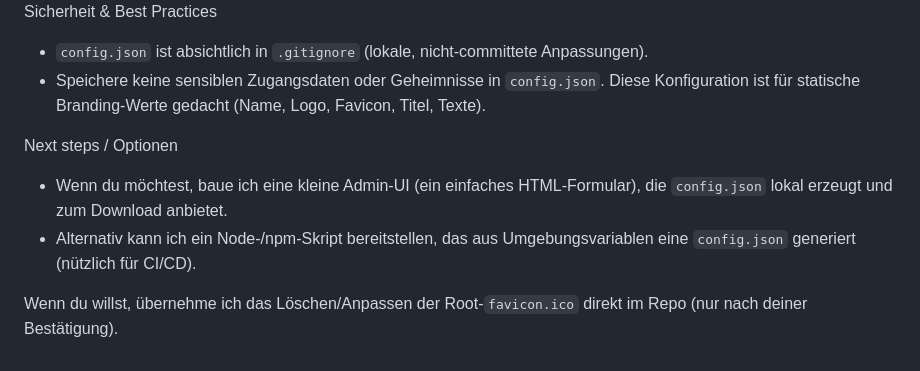
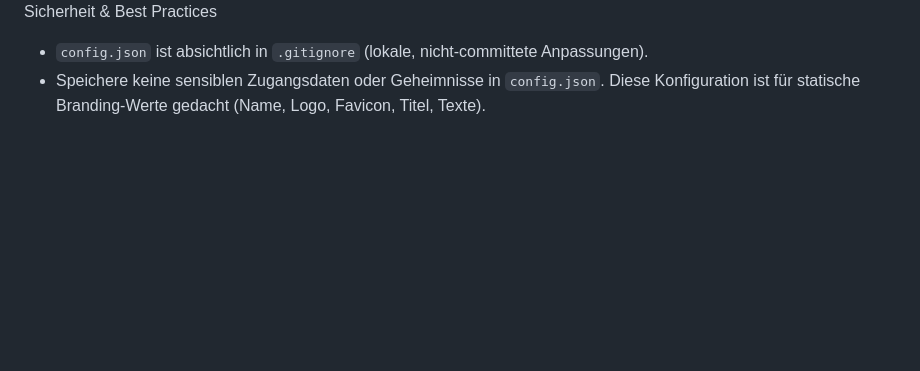
Before and after one commit to SebiShepherd/Futurmapa, a Markdown page: README.md, the part around the change. GitHub-like rendering; blank space fills up the shorter version.

Commit message:
Simplify README by removing unnecessary instructions
Removed redundant next steps and options regarding config.json.

```diff
--- a/README.md
+++ b/README.md
@@ -190,10 +190,3 @@ Sicherheit & Best Practices
 
 - `config.json` ist absichtlich in `.gitignore` (lokale, nicht-committete Anpassungen).
 - Speichere keine sensiblen Zugangsdaten oder Geheimnisse in `config.json`. Diese Konfiguration ist für statische Branding-Werte gedacht (Name, Logo, Favicon, Titel, Texte).
-
-Next steps / Optionen
-
-- Wenn du möchtest, baue ich eine kleine Admin-UI (ein einfaches HTML-Formular), die `config.json` lokal erzeugt und zum Download anbietet.
-- Alternativ kann ich ein Node-/npm-Skript bereitstellen, das aus Umgebungsvariablen eine `config.json` generiert (nützlich für CI/CD).
-
-Wenn du willst, übernehme ich das Löschen/Anpassen der Root-`favicon.ico` direkt im Repo (nur nach deiner Bestätigung).
```
